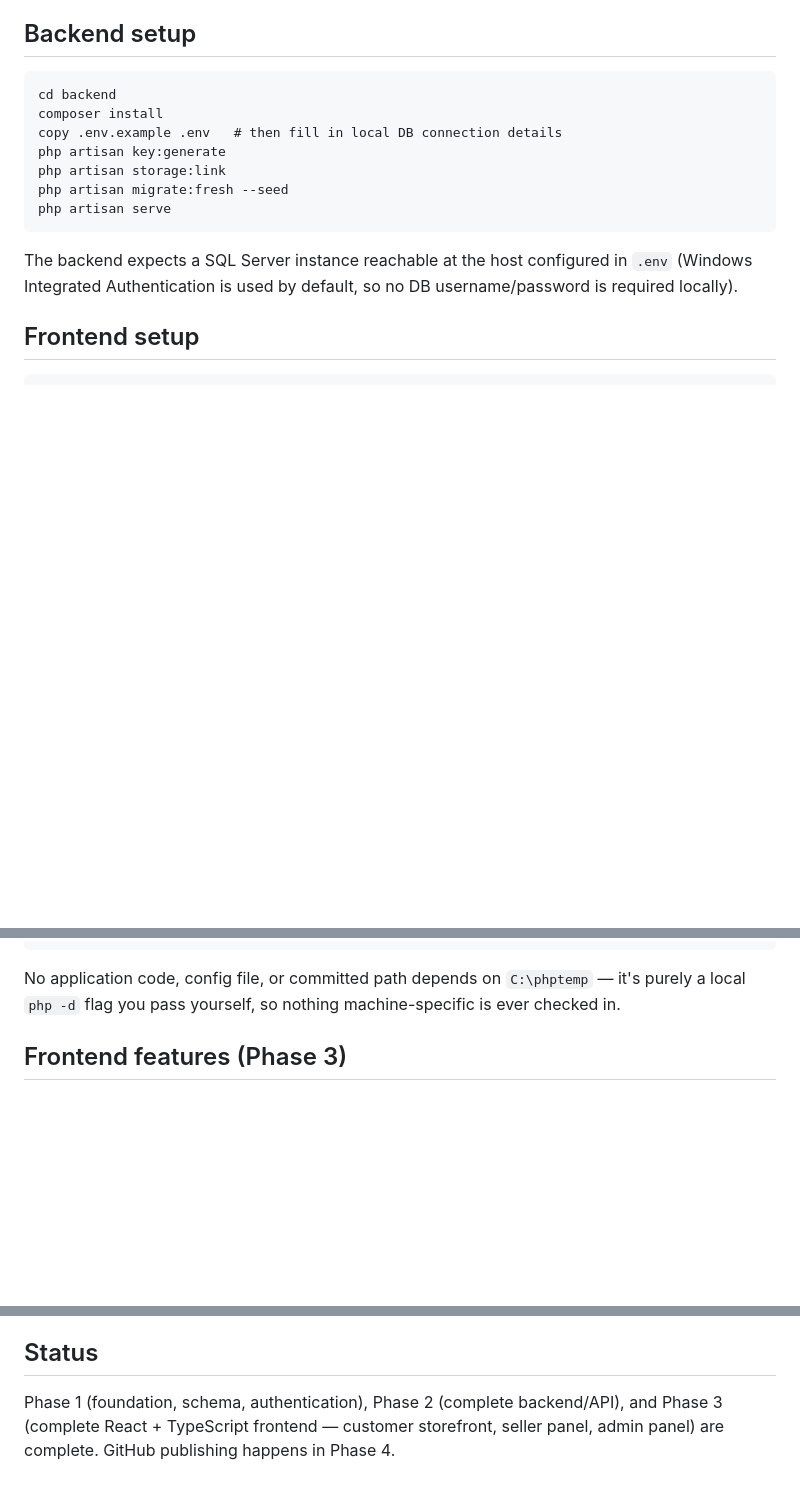
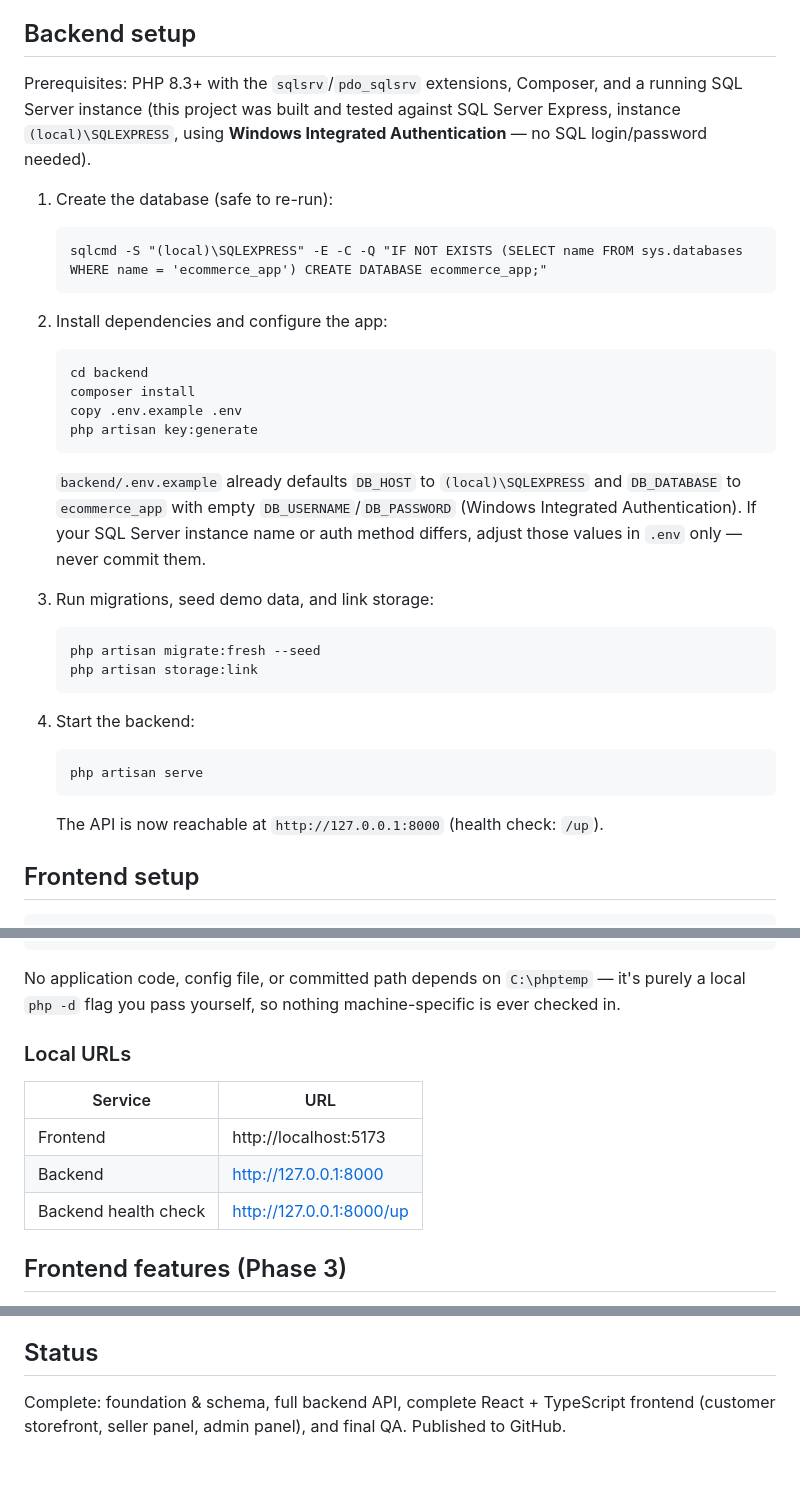
Before and after one commit to ismet27/ecommerce-app, a Markdown page: README.md, 3 parts joined by grey strips. Drawn GitHub-style; blank space fills up the shorter version.

Commit message:
chore: finalize ecommerce app for submission
Co-Authored-By: Claude Sonnet 5 <noreply@anthropic.com>

````diff
--- a/README.md
+++ b/README.md
@@ -50,17 +50,45 @@ Also seeded: one demo business ("Tekno Mağaza"), 4 categories, and 12 demo prod
 
 ## Backend setup
 
-```
-cd backend
-composer install
-copy .env.example .env   # then fill in local DB connection details
-php artisan key:generate
-php artisan storage:link
-php artisan migrate:fresh --seed
-php artisan serve
-```
+Prerequisites: PHP 8.3+ with the `sqlsrv`/`pdo_sqlsrv` extensions, Composer,
+and a running SQL Server instance (this project was built and tested
+against SQL Server Express, instance `(local)\SQLEXPRESS`, using **Windows
+Integrated Authentication** — no SQL login/password needed).
 
-The backend expects a SQL Server instance reachable at the host configured in `.env` (Windows Integrated Authentication is used by default, so no DB username/password is required locally).
+1. Create the database (safe to re-run):
+
+   ```
+   sqlcmd -S "(local)\SQLEXPRESS" -E -C -Q "IF NOT EXISTS (SELECT name FROM sys.databases WHERE name = 'ecommerce_app') CREATE DATABASE ecommerce_app;"
+   ```
+
+2. Install dependencies and configure the app:
+
+   ```
+   cd backend
+   composer install
+   copy .env.example .env
+   php artisan key:generate
+   ```
+
+   `backend/.env.example` already defaults `DB_HOST` to `(local)\SQLEXPRESS`
+   and `DB_DATABASE` to `ecommerce_app` with empty `DB_USERNAME`/`DB_PASSWORD`
+   (Windows Integrated Authentication). If your SQL Server instance name or
+   auth method differs, adjust those values in `.env` only — never commit them.
+
+3. Run migrations, seed demo data, and link storage:
+
+   ```
+   php artisan migrate:fresh --seed
+   php artisan storage:link
+   ```
+
+4. Start the backend:
+
+   ```
+   php artisan serve
+   ```
+
+   The API is now reachable at `http://127.0.0.1:8000` (health check: `/up`).
 
 ## Frontend setup
 
@@ -95,6 +123,14 @@ php -d upload_tmp_dir=C:\phptemp -S 127.0.0.1:8000 ..\vendor\laravel\framework\s
 No application code, config file, or committed path depends on `C:\phptemp` —
 it's purely a local `php -d` flag you pass yourself, so nothing machine-specific
 is ever checked in.
+
+### Local URLs
+
+| Service  | URL                          |
+|----------|------------------------------|
+| Frontend | http://localhost:5173        |
+| Backend  | http://127.0.0.1:8000        |
+| Backend health check | http://127.0.0.1:8000/up |
 
 ## Frontend features (Phase 3)
 
@@ -183,6 +219,6 @@ Product images are uploaded through `multipart/form-data` (`image` field, jpg/jp
 
 ## Status
 
-Phase 1 (foundation, schema, authentication), Phase 2 (complete backend/API),
-and Phase 3 (complete React + TypeScript frontend — customer storefront,
-seller panel, admin panel) are complete. GitHub publishing happens in Phase 4.
+Complete: foundation & schema, full backend API, complete React + TypeScript
+frontend (customer storefront, seller panel, admin panel), and final QA.
+Published to GitHub.
````
